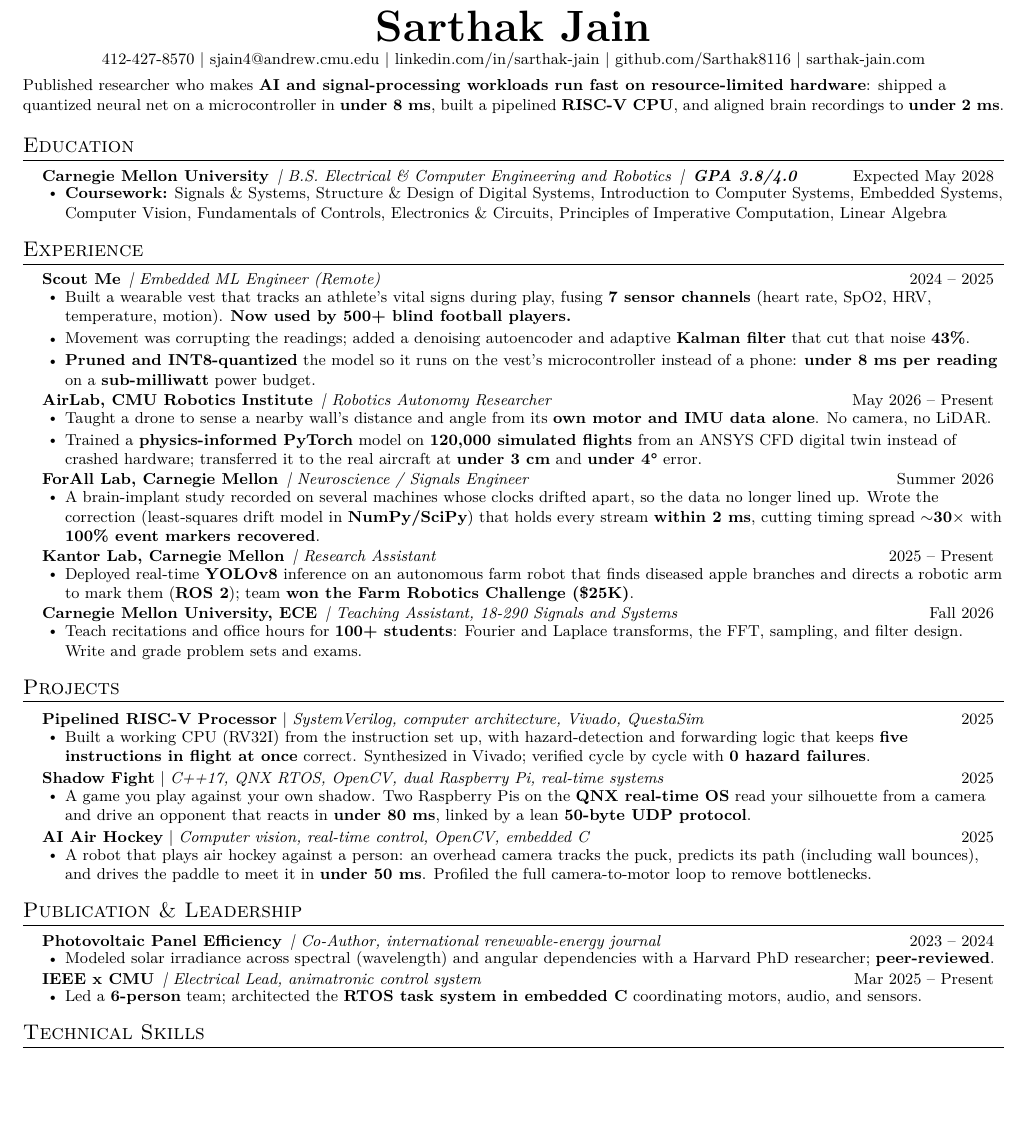
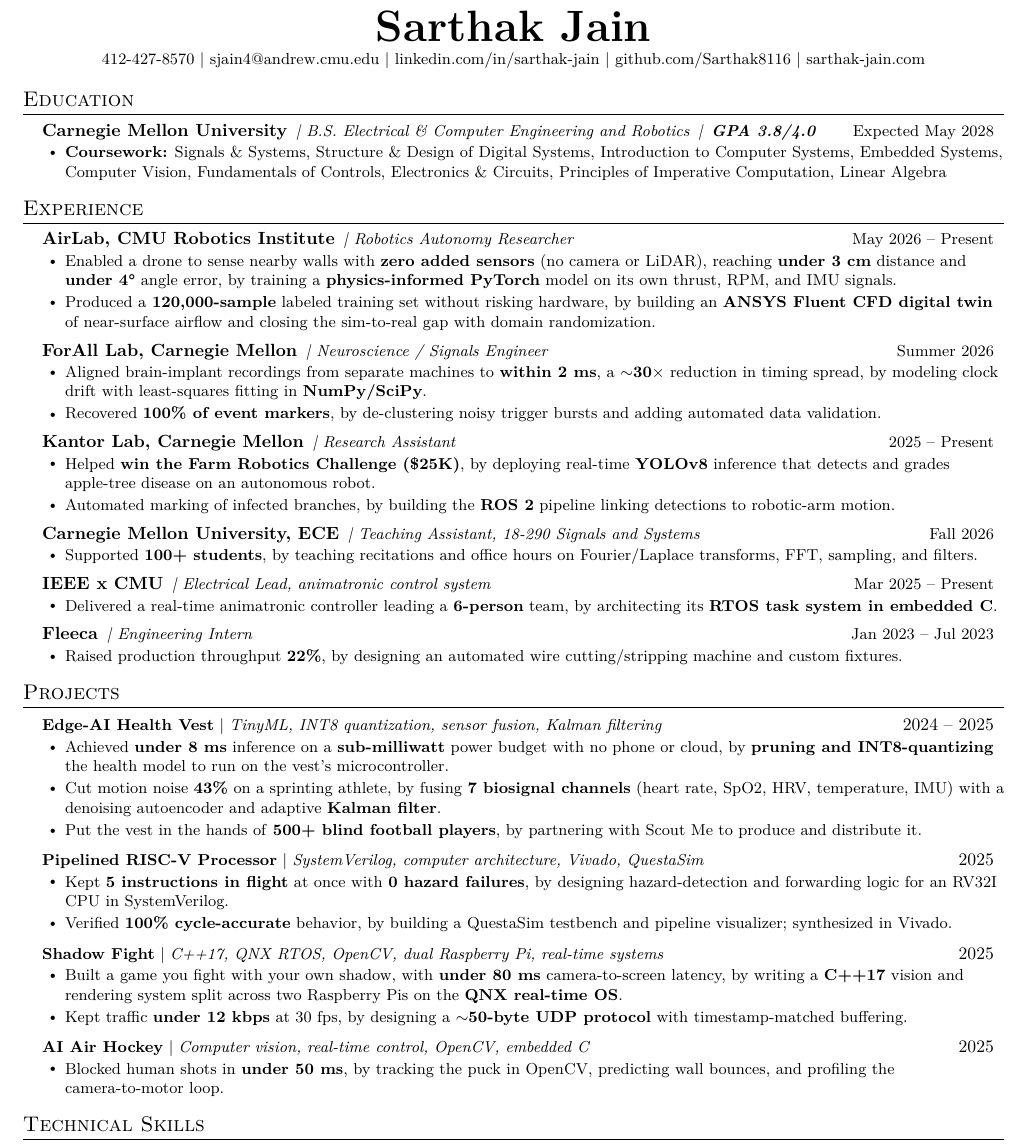
Before and after one commit to Sarthak8116/personal-portfolio, a LaTeX CV (resumes/ibm/Sarthak_Jain_Resume_IBM.tex): part of the page, cut so that both start at the same text, the shorter picture padded with empty space. Compiled offline with pdfLaTeX.

Commit message:
Rework IBM resume: XYZ bullets, vest as project
Removes the summary and the publication, moves the health vest to
Projects, restores Fleeca and IEEE under Experience, and rewrites all
bullets in accomplished-X-measured-by-Y-by-doing-Z form.

Co-Authored-By: Claude Opus 5.5 <noreply@anthropic.com>
Claude-Session: https://claude.ai/code/session_01AQKZTsqdTZTk5pPn15VWps

```diff
--- a/resumes/ibm/Sarthak_Jain_Resume_IBM.tex
+++ b/resumes/ibm/Sarthak_Jain_Resume_IBM.tex
@@ -86,10 +86,6 @@
     \href{https://sarthak-jain.com}{sarthak-jain.com}
 \end{center}
 
-\vspace{-6pt}
-\noindent\small{Published researcher who makes \textbf{AI and signal-processing workloads run fast on resource-limited hardware}: shipped a quantized
-neural net on a microcontroller in \textbf{under 8 ms}, built a pipelined \textbf{RISC-V CPU}, and aligned brain recordings to \textbf{under 2 ms}.}
-
 %-----------EDUCATION-----------
 \section{Education}
   \resumeSubHeadingListStart
@@ -104,33 +100,37 @@
 \section{Experience}
   \resumeSubHeadingListStart
 
-    \resumeLine{Scout Me}{\,| Embedded ML Engineer (Remote)}{2024 -- 2025}
-      \resumeItemListStart
-        \resumeItem{Built a wearable vest that tracks an athlete's vital signs during play, fusing \textbf{7 sensor channels} (heart rate, SpO2, HRV, temperature, motion). \textbf{Now used by 500+ blind football players.}}
-        \resumeItem{Movement was corrupting the readings; added a denoising autoencoder and adaptive \textbf{Kalman filter} that cut that noise \textbf{43\%}.}
-        \resumeItem{\textbf{Pruned and INT8-quantized} the model so it runs on the vest's microcontroller instead of a phone: \textbf{under 8 ms per reading} on a \textbf{sub-milliwatt} power budget.}
-      \resumeItemListEnd
-
     \resumeLine{AirLab, CMU Robotics Institute}{\,| Robotics Autonomy Researcher}{May 2026 -- Present}
       \resumeItemListStart
-        \resumeItem{Taught a drone to sense a nearby wall's distance and angle from its \textbf{own motor and IMU data alone}. No camera, no LiDAR.}
-        \resumeItem{Trained a \textbf{physics-informed PyTorch} model on \textbf{120,000 simulated flights} from an ANSYS CFD digital twin instead of crashed hardware; transferred it to the real aircraft at \textbf{under 3 cm} and \textbf{under 4\textdegree} error.}
+        \resumeItem{Enabled a drone to sense nearby walls with \textbf{zero added sensors} (no camera or LiDAR), reaching \textbf{under 3 cm} distance and \textbf{under 4\textdegree} angle error, by training a \textbf{physics-informed PyTorch} model on its own thrust, RPM, and IMU signals.}
+        \resumeItem{Produced a \textbf{120,000-sample} labeled training set without risking hardware, by building an \textbf{ANSYS Fluent CFD digital twin} of near-surface airflow and closing the sim-to-real gap with domain randomization.}
       \resumeItemListEnd
 
     \resumeLine{ForAll Lab, Carnegie Mellon}{\,| Neuroscience / Signals Engineer}{Summer 2026}
       \resumeItemListStart
-        \resumeItem{A brain-implant study recorded on several machines whose clocks drifted apart, so the data no longer lined up. Wrote the correction
-        (least-squares drift model in \textbf{NumPy/SciPy}) that holds every stream \textbf{within 2 ms}, cutting timing spread \textbf{$\sim$30$\times$} with \textbf{100\% event markers recovered}.}
+        \resumeItem{Aligned brain-implant recordings from separate machines to \textbf{within 2 ms}, a \textbf{$\sim$30$\times$} reduction in timing spread, by modeling clock drift with least-squares fitting in \textbf{NumPy/SciPy}.}
+        \resumeItem{Recovered \textbf{100\% of event markers}, by de-clustering noisy trigger bursts and adding automated data validation.}
       \resumeItemListEnd
 
     \resumeLine{Kantor Lab, Carnegie Mellon}{\,| Research Assistant}{2025 -- Present}
       \resumeItemListStart
-        \resumeItem{Deployed real-time \textbf{YOLOv8} inference on an autonomous farm robot that finds diseased apple branches and directs a robotic arm to mark them (\textbf{ROS 2}); team \textbf{won the Farm Robotics Challenge (\$25K)}.}
+        \resumeItem{Helped \textbf{win the Farm Robotics Challenge (\$25K)}, by deploying real-time \textbf{YOLOv8} inference that detects and grades apple-tree disease on an autonomous robot.}
+        \resumeItem{Automated marking of infected branches, by building the \textbf{ROS 2} pipeline linking detections to robotic-arm motion.}
       \resumeItemListEnd
 
     \resumeLine{Carnegie Mellon University, ECE}{\,| Teaching Assistant, 18-290 Signals and Systems}{Fall 2026}
       \resumeItemListStart
-        \resumeItem{Teach recitations and office hours for \textbf{100+ students}: Fourier and Laplace transforms, the FFT, sampling, and filter design. Write and grade problem sets and exams.}
+        \resumeItem{Supported \textbf{100+ students}, by teaching recitations and office hours on Fourier/Laplace transforms, FFT, sampling, and filters.}
+      \resumeItemListEnd
+
+    \resumeLine{IEEE x CMU}{\,| Electrical Lead, animatronic control system}{Mar 2025 -- Present}
+      \resumeItemListStart
+        \resumeItem{Delivered a real-time animatronic controller leading a \textbf{6-person} team, by architecting its \textbf{RTOS task system in embedded C}.}
+      \resumeItemListEnd
+
+    \resumeLine{Fleeca}{\,| Engineering Intern}{Jan 2023 -- Jul 2023}
+      \resumeItemListStart
+        \resumeItem{Raised production throughput \textbf{22\%}, by designing an automated wire cutting/stripping machine and custom fixtures.}
       \resumeItemListEnd
 
   \resumeSubHeadingListEnd
@@ -140,36 +140,33 @@
   \resumeSubHeadingListStart
 
     \resumeProjectHeading
+      {\textbf{Edge-AI Health Vest} $|$ \emph{TinyML, INT8 quantization, sensor fusion, Kalman filtering}}{2024 -- 2025}
+      \resumeItemListStart
+        \resumeItem{Achieved \textbf{under 8 ms} inference on a \textbf{sub-milliwatt} power budget with no phone or cloud, by \textbf{pruning and INT8-quantizing} the health model to run on the vest's microcontroller.}
+        \resumeItem{Cut motion noise \textbf{43\%} on a sprinting athlete, by fusing \textbf{7 biosignal channels} (heart rate, SpO2, HRV, temperature, IMU) with a denoising autoencoder and adaptive \textbf{Kalman filter}.}
+        \resumeItem{Put the vest in the hands of \textbf{500+ blind football players}, by partnering with Scout Me to produce and distribute it.}
+      \resumeItemListEnd
+
+    \resumeProjectHeading
       {\textbf{Pipelined RISC-V Processor} $|$ \emph{SystemVerilog, computer architecture, Vivado, QuestaSim}}{2025}
       \resumeItemListStart
-        \resumeItem{Built a working CPU (RV32I) from the instruction set up, with hazard-detection and forwarding logic that keeps \textbf{five instructions in flight at once} correct. Synthesized in Vivado; verified cycle by cycle with \textbf{0 hazard failures}.}
+        \resumeItem{Kept \textbf{5 instructions in flight} at once with \textbf{0 hazard failures}, by designing hazard-detection and forwarding logic for an RV32I CPU in SystemVerilog.}
+        \resumeItem{Verified \textbf{100\% cycle-accurate} behavior, by building a QuestaSim testbench and pipeline visualizer; synthesized in Vivado.}
       \resumeItemListEnd
 
     \resumeProjectHeading
       {\textbf{Shadow Fight} $|$ \emph{C++17, QNX RTOS, OpenCV, dual Raspberry Pi, real-time systems}}{2025}
       \resumeItemListStart
-        \resumeItem{A game you play against your own shadow. Two Raspberry Pis on the \textbf{QNX real-time OS} read your silhouette from a camera and drive an opponent that reacts in \textbf{under 80 ms}, linked by a lean \textbf{50-byte UDP protocol}.}
+        \resumeItem{Built a game you fight with your own shadow, with \textbf{under 80 ms} camera-to-screen latency, by writing a \textbf{C++17} vision and rendering system split across two Raspberry Pis on the \textbf{QNX real-time OS}.}
+        \resumeItem{Kept traffic \textbf{under 12 kbps} at 30 fps, by designing a \textbf{$\sim$50-byte UDP protocol} with timestamp-matched buffering.}
       \resumeItemListEnd
 
     \resumeProjectHeading
       {\textbf{AI Air Hockey} $|$ \emph{Computer vision, real-time control, OpenCV, embedded C}}{2025}
       \resumeItemListStart
-        \resumeItem{A robot that plays air hockey against a person: an overhead camera tracks the puck, predicts its path (including wall bounces), and drives the paddle to meet it in \textbf{under 50 ms}. Profiled the full camera-to-motor loop to remove bottlenecks.}
+        \resumeItem{Blocked human shots in \textbf{under 50 ms}, by tracking the puck in OpenCV, predicting wall bounces, and profiling the camera-to-motor loop.}
       \resumeItemListEnd
 
-  \resumeSubHeadingListEnd
-
-%-----------PUBLICATION & LEADERSHIP-----------
-\section{Publication \& Leadership}
-  \resumeSubHeadingListStart
-    \resumeLine{Photovoltaic Panel Efficiency}{\,| Co-Author, international renewable-energy journal}{2023 -- 2024}
-      \resumeItemListStart
-        \resumeItem{Modeled solar irradiance across spectral (wavelength) and angular dependencies with a Harvard PhD researcher; \textbf{peer-reviewed}.}
-      \resumeItemListEnd
-    \resumeLine{IEEE x CMU}{\,| Electrical Lead, animatronic control system}{Mar 2025 -- Present}
-      \resumeItemListStart
-        \resumeItem{Led a \textbf{6-person} team; architected the \textbf{RTOS task system in embedded C} coordinating motors, audio, and sensors.}
-      \resumeItemListEnd
   \resumeSubHeadingListEnd
 
 %-----------SKILLS-----------
```
Also changed, not shown: resumes/ibm/Sarthak_Jain_Resume_IBM.pdf.
